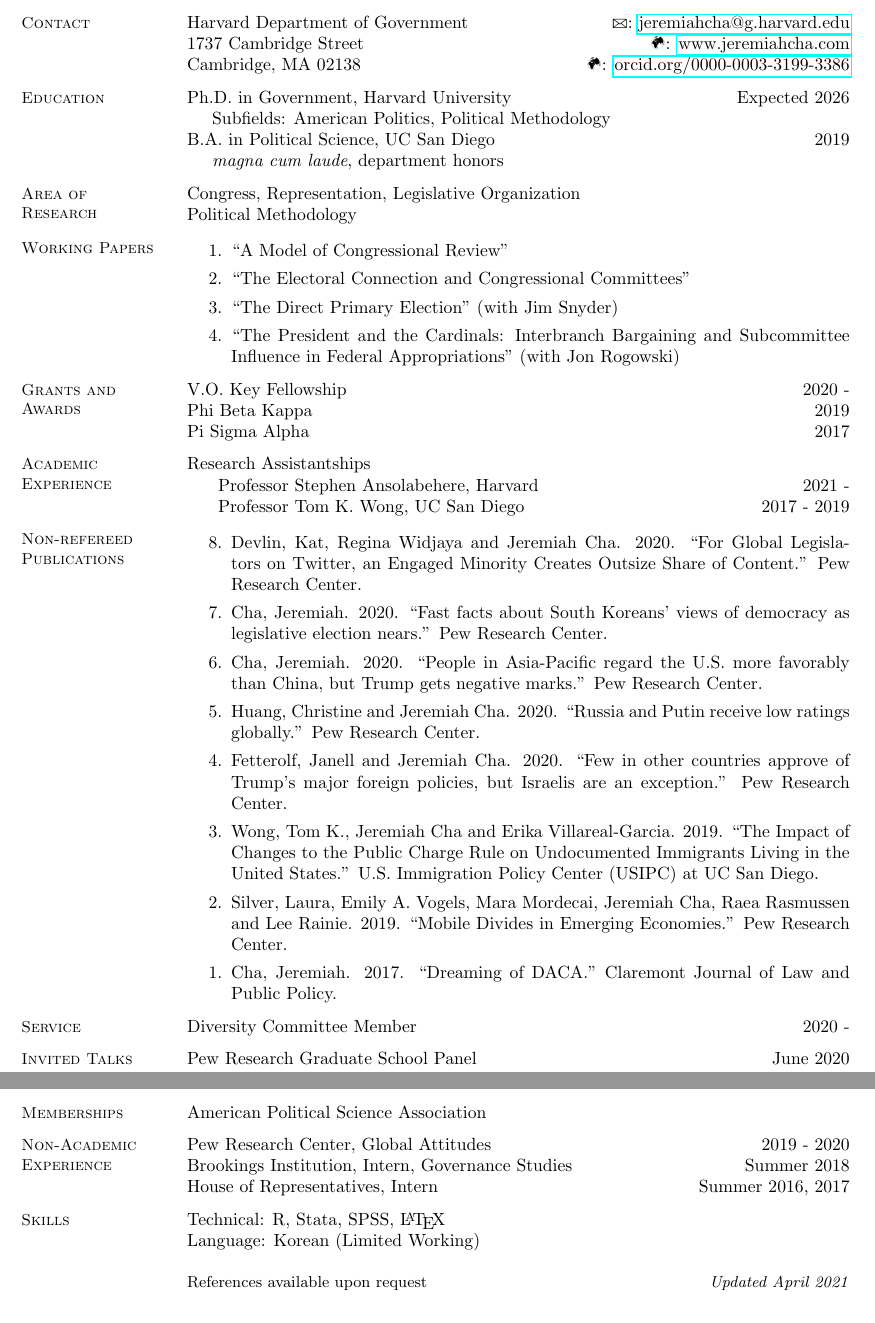
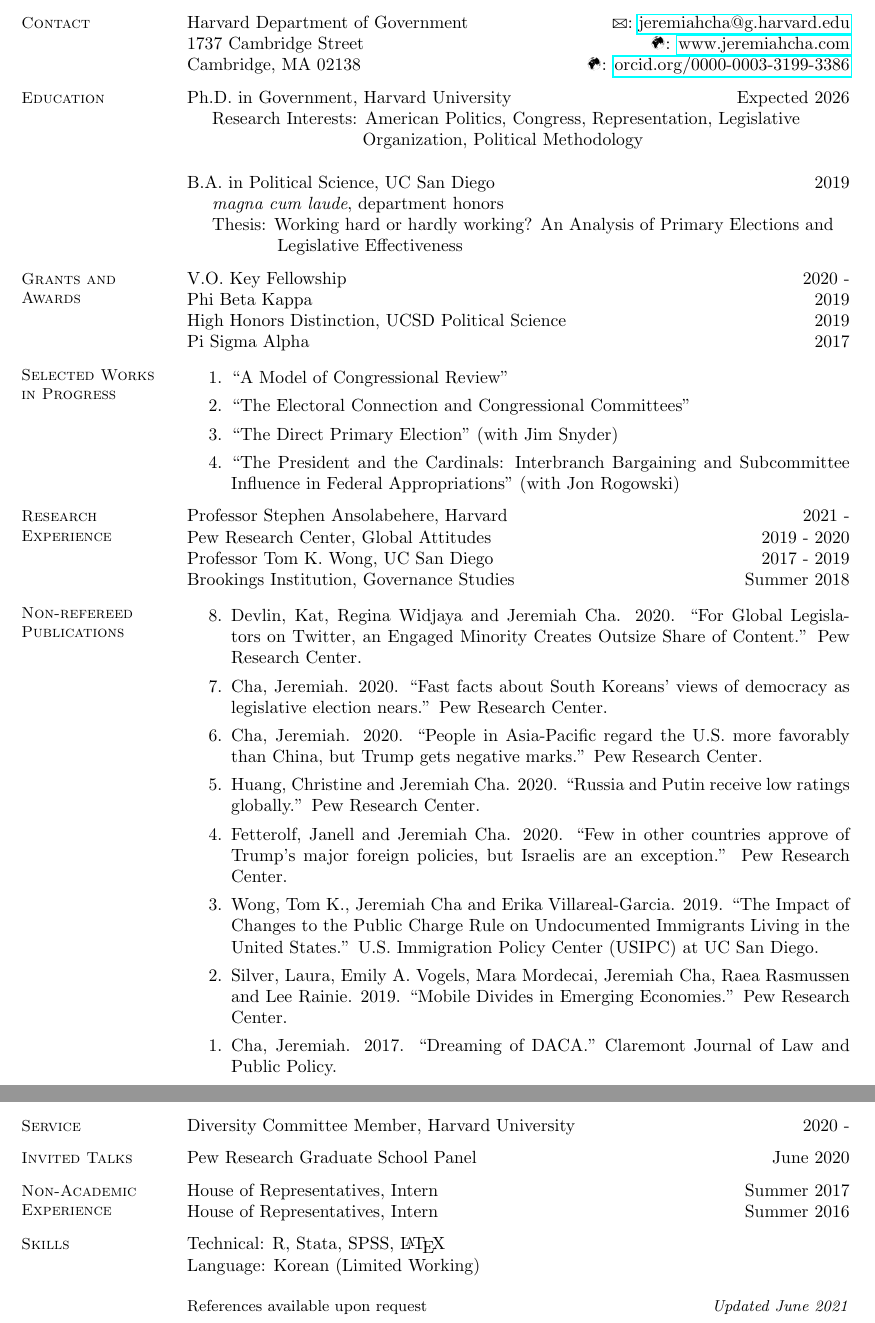
Before and after one commit to jcha1997/cha-cv, a LaTeX CV (academic_cv.tex): two parts of pages 1 and 2 of 2, joined at a grey line, cut so that both start at the same text. Compiled offline with pdfLaTeX.

Commit message:
May Update

```diff
--- a/academic_cv.tex
+++ b/academic_cv.tex
@@ -21,15 +21,22 @@
 
 \section{Education}
 Ph.D. in Government, Harvard University \hfill Expected 2026\\
-\hspace*{5mm}Subfields: American Politics, Political Methodology \\
+\hspace*{5mm}Research Interests: American Politics, Congress, Representation, Legislative\\
+\hspace*{35mm}Organization, Political Methodology
+
 B.A. in Political Science, UC San Diego \hfill 2019\\
-\hspace*{5mm}\textit{magna cum laude}, department honors
+\hspace*{5mm}\textit{magna cum laude}, department honors\\
+\hspace*{5mm}Thesis: Working hard or hardly working? An Analysis of Primary Elections and\\
+\hspace*{18mm}Legislative Effectiveness
 
-\section{Area of \\Research}
-Congress, Representation, Legislative Organization\\
-Political Methodology
+\section{Grants and \\Awards}
+V.O. Key Fellowship \hfill 2020 - \\
+Phi Beta Kappa \hfill 2019\\
+High Honors Distinction, UCSD Political Science \hfill 2019\\
+Pi Sigma Alpha \hfill 2017
 
-\section{Working Papers}
+
+\section{Selected Works \\in Progress}
 \begin{enumerate}
 	\item ``A Model of Congressional Review''
 	\item ``The Electoral Connection and Congressional Committees''
@@ -37,15 +44,11 @@
 	\item ``The President and the Cardinals: Interbranch Bargaining and Subcommittee Influence in Federal Appropriations'' (with Jon Rogowski)
 \end{enumerate}
 
-\section{Grants and \\Awards}
-V.O. Key Fellowship \hfill 2020 - \\
-Phi Beta Kappa \hfill 2019\\
-Pi Sigma Alpha \hfill 2017
-
-\section{Academic Experience}
-Research Assistantships \\
-\hspace*{5mm} Professor Stephen Ansolabehere, Harvard \hfill 2021 - \\
-\hspace*{5mm} Professor Tom K. Wong, UC San Diego \hfill 2017 - 2019
+\section{Research Experience}
+Professor Stephen Ansolabehere, Harvard \hfill 2021 - \\
+Pew Research Center, Global Attitudes \hfill 2019 - 2020\\
+Professor Tom K. Wong, UC San Diego \hfill 2017 - 2019\\
+Brookings Institution, Governance Studies \hfill Summer 2018
 
 \section{Non-refereed Publications}
 
@@ -61,26 +64,21 @@
 \end{etaremune}
 
 
-
 \section{Service}
-Diversity Committee Member \hfill 2020 -
+Diversity Committee Member, Harvard University \hfill 2020 -
 
 \section{Invited Talks}
 Pew Research Graduate School Panel \hfill June 2020
 
-\section{Memberships}
-American Political Science Association
-
 \section{Non-Academic Experience}
-Pew Research Center, Global Attitudes \hfill 2019 - 2020\\
-Brookings Institution, Intern, Governance Studies \hfill Summer 2018\\
-House of Representatives, Intern \hfill Summer 2016, 2017
+House of Representatives, Intern \hfill Summer 2017\\
+House of Representatives, Intern \hfill Summer 2016
 
 \section{Skills}
 Technical: R, Stata, SPSS, \LaTeX\\
 Language: Korean (Limited Working)
 
-\small{References available upon request} \hfill \small{\textit{Updated April 2021}}
+\small{References available upon request} \hfill \small{\textit{Updated June 2021}}
 
 \end{resume}
 \end{document}
```
Also changed, not shown: academic_cv.pdf.
